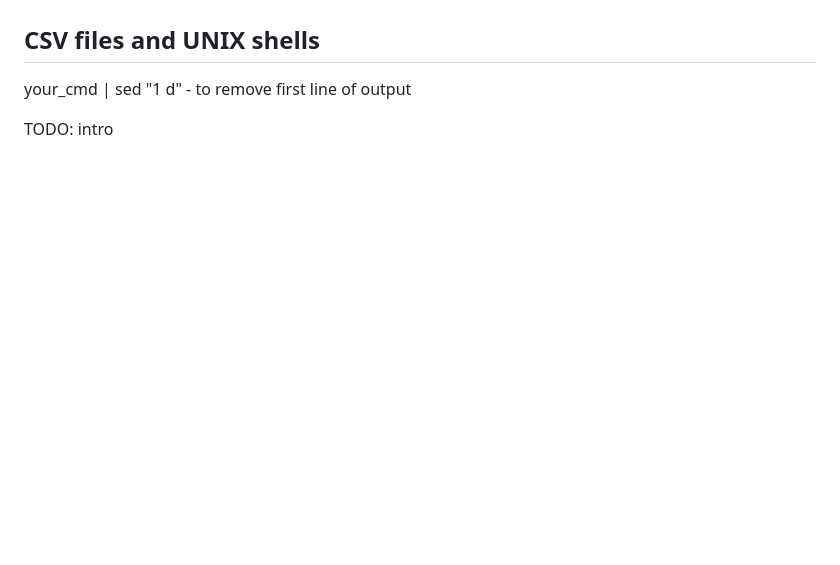
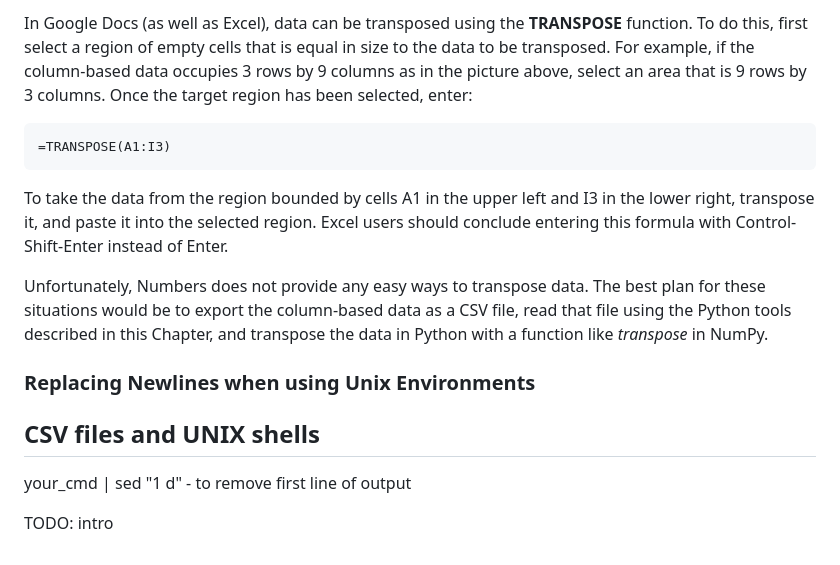
Before and after one commit to briandconnelly/BEACONToolkit, a Markdown page: csv/doc/csv.md, the part around the change printed below. Rendered like a GitHub page; blank space fills up the shorter version.

Commit message:
* Updated Excel section * Added figures directory and some Excel images

```diff
--- a/csv/doc/csv.md
+++ b/csv/doc/csv.md
@@ -128,3 +158,23 @@ TODO
+In Google Docs (as well as Excel), data can be transposed using the
+**TRANSPOSE** function. To do this, first select a region of empty cells that
+is equal in size to the data to be transposed.  For example, if the
+column-based data occupies 3 rows by 9 columns as in the picture above, select
+an area that is 9 rows by 3 columns.  Once the target region has been selected,
+enter:
+
+    =TRANSPOSE(A1:I3)
+
+To take the data from the region bounded by cells A1 in the upper left and I3
+in the lower right, transpose it, and paste it into the selected region. Excel
+users should conclude entering this formula with Control-Shift-Enter instead of
+Enter.
+
+Unfortunately, Numbers does not provide any easy ways to transpose data.  The
+best plan for these situations would be to export the column-based data as a
+CSV file, read that file using the Python tools described in this Chapter, and
+transpose the data in Python with a function like *transpose* in NumPy.
+
+### Replacing Newlines when using Unix Environments
 
 
 ## CSV files and UNIX shells
```
Also changed, not shown: other parts of csv/doc/csv.md (+32 -2 lines), csv/doc/figures/excel-horizdata.png (added), csv/doc/figures/excel-paste_special.png (added), csv/doc/figures/excel-saveas.png (added).
